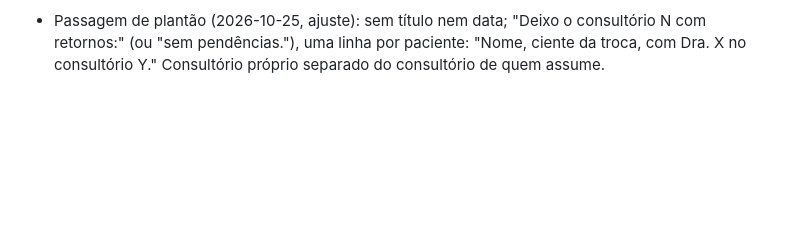
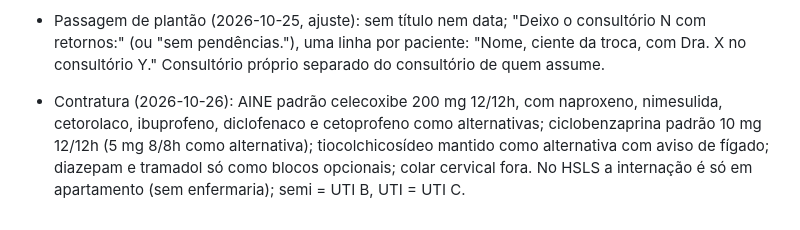
Before and after one commit to evandro-delmondez/meu-plantao, a Markdown page: docs/DECISOES.md, the part around the change. Drawn GitHub-style; blank space fills up the shorter version.

Commit message:
Decisões: contratura e leitos do hospital
Co-Authored-By: Claude Opus 5.5 <noreply@anthropic.com>

```diff
--- a/docs/DECISOES.md
+++ b/docs/DECISOES.md
@@ -107,3 +107,5 @@ Lido no início de toda tarefa (skill `retomar`). Não rediscutir o que está aq
 - IA na HDA (2026-10-25): exceção à regra 5 decidida pelo médico. Botão "Melhorar texto (IA)" só na HDA; envia só o texto da HDA (o nome do paciente é trocado por "paciente") para a API da Anthropic, modelo Claude Haiku 4.5, com a chave do próprio médico (fica no aparelho e cifrada na senha de acesso; nunca no repositório). Trava: se a IA mudar ou tirar algum número, mantém o original. O texto melhorado vira edição manual, com Desfazer. Exame e reavaliação ficam para depois.
 - Passagem de plantão (2026-10-25): "Deixo o consultório N sem pendências." ou "com pacientes pendentes:", agrupando por quem assume (cada paciente pode ir para um médico) e dizendo de forma corrida quem está ciente da troca ("Caroline e João, cientes da troca; Maria, ainda não ciente da troca"). Sem hipótese nem pendências por paciente. Na meia tela, o topo inteiro fica fixo (abas, + Paciente, relógio, etapas, ✎ Padrões).
 - Passagem de plantão (2026-10-25, ajuste): sem título nem data; "Deixo o consultório N com retornos:" (ou "sem pendências."), uma linha por paciente: "Nome, ciente da troca, com Dra. X no consultório Y." Consultório próprio separado do consultório de quem assume.
+
+- Contratura (2026-10-26): AINE padrão celecoxibe 200 mg 12/12h, com naproxeno, nimesulida, cetorolaco, ibuprofeno, diclofenaco e cetoprofeno como alternativas; ciclobenzaprina padrão 10 mg 12/12h (5 mg 8/8h como alternativa); tiocolchicosídeo mantido como alternativa com aviso de fígado; diazepam e tramadol só como blocos opcionais; colar cervical fora. No HSLS a internação é só em apartamento (sem enfermaria); semi = UTI B, UTI = UTI C.
```
